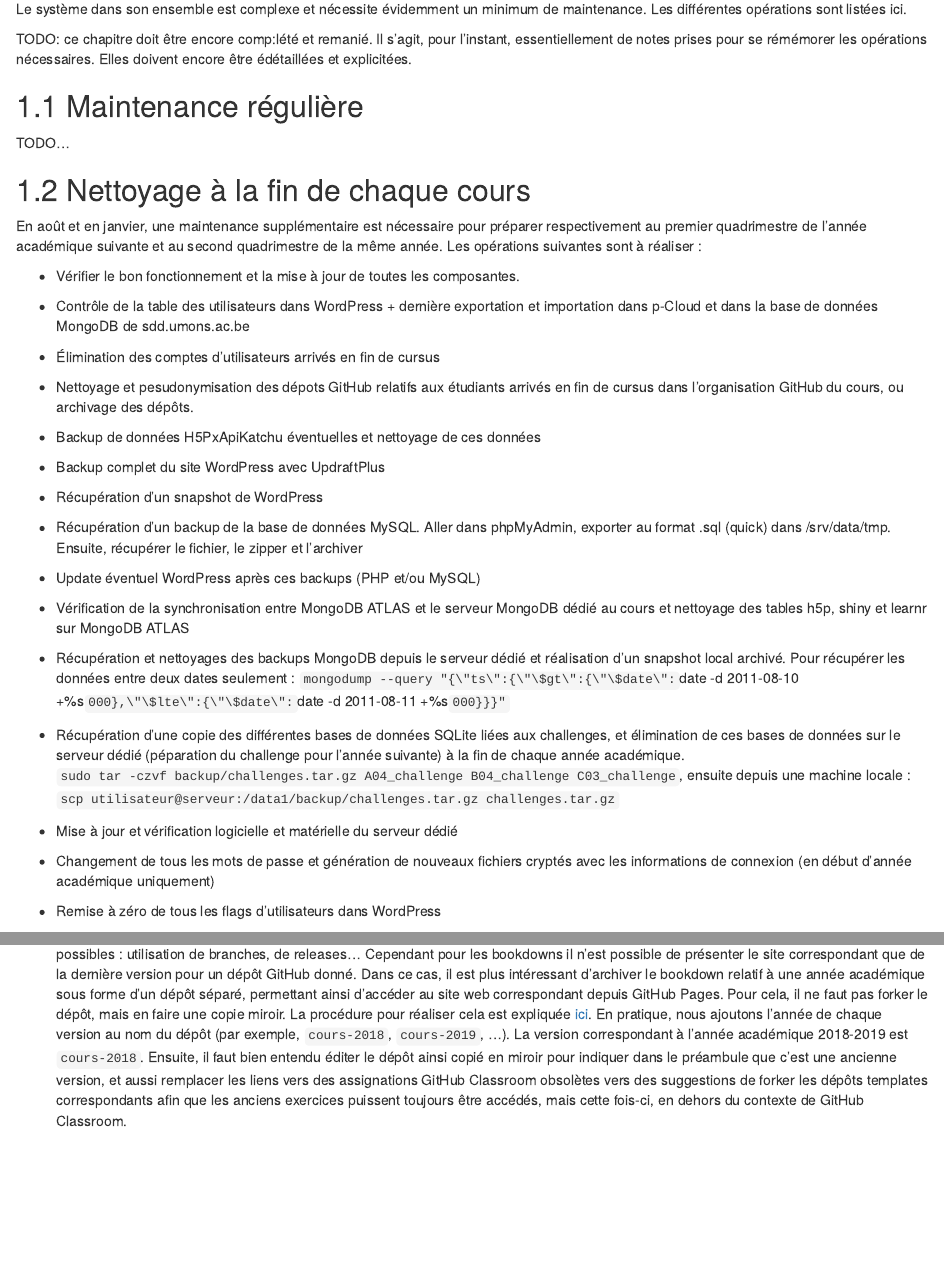
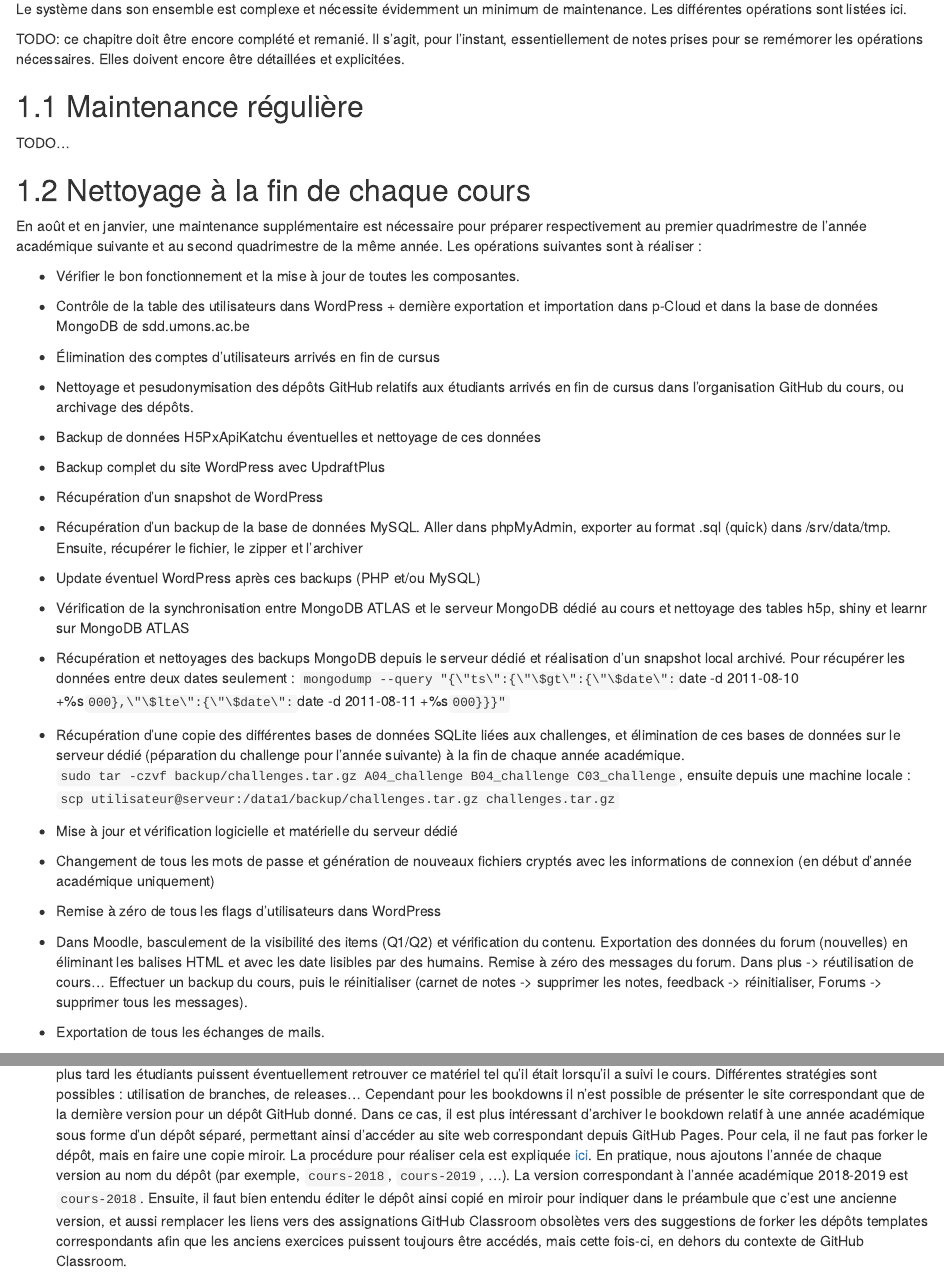
Before and after one commit to learnitr/learnitrdoc, an R Markdown document (16-Maintenance.Rmd): the page in a window 1100 px wide, from 70 px down, and a second part further down, joined at a grey line. Rendered offline with R 4.5, knitr and Pandoc, with nearby package versions; drawn as R Markdown's standard HTML page in place of the format the file asks for.

Commit message:
Moodle maintenance

```diff
--- a/16-Maintenance.Rmd
+++ b/16-Maintenance.Rmd
@@ -2,7 +2,7 @@
 
 Le système dans son ensemble est complexe et nécessite évidemment un minimum de maintenance. Les différentes opérations sont listées ici.
 
-TODO: ce chapitre doit être encore comp:lété et remanié. Il s'agit, pour l'instant, essentiellement de notes prises pour se rémémorer les opérations nécessaires. Elles doivent encore être édétaillées et explicitées.
+TODO: ce chapitre doit être encore complété et remanié. Il s'agit, pour l'instant, essentiellement de notes prises pour se remémorer les opérations nécessaires. Elles doivent encore être détaillées et explicitées.
 
 ## Maintenance régulière
 
@@ -10,7 +10,7 @@ TODO...
 
 ## Nettoyage à la fin de chaque cours
 
-En août et en janvier, une maintenance supplémentaire est nécessaire pour préparer respectivement au premier quadrimestre de l'année académique suivante et au second quadrimestre de la même année. Les opérations suivantes sont à réaliser\ :
+En août et en janvier, une maintenance supplémentaire est nécessaire pour préparer respectivement au premier quadrimestre de l'année académique suivante et au second quadrimestre de la même année. Les opérations suivantes sont à réaliser :
 
 - Vérifier le bon fonctionnement et la mise à jour de toutes les composantes.
 
@@ -18,7 +18,7 @@ En août et en janvier, une maintenance supplémentaire est nécessaire pour pr
 
 - Élimination des comptes d'utilisateurs arrivés en fin de cursus
 
-- Nettoyage et pesudonymisation des dépots GitHub relatifs aux étudiants arrivés en fin de cursus dans l'organisation GitHub du cours, ou archivage des dépôts.
+- Nettoyage et pesudonymisation des dépôts GitHub relatifs aux étudiants arrivés en fin de cursus dans l'organisation GitHub du cours, ou archivage des dépôts.
 
 - Backup de données H5PxApiKatchu éventuelles et nettoyage de ces données
 
@@ -42,4 +42,8 @@ En août et en janvier, une maintenance supplémentaire est nécessaire pour pr
 
 - Remise à zéro de tous les flags d'utilisateurs dans WordPress
 
+- Dans Moodle, basculement de la visibilité des items (Q1/Q2) et vérification du contenu. Exportation des données du forum (nouvelles) en éliminant les balises HTML et avec les date lisibles par des humains. Remise à zéro des messages du forum. Dans plus -> réutilisation de cours... Effectuer un backup du cours, puis le réinitialiser (carnet de notes -> supprimer les notes, feedback -> réinitialiser, Forums -> supprimer tous les messages).
+
+- Exportation de tous les échanges de mails.
+
 - Il est utile d'enregistrer le matériel pédagogique tel qu'il se présente chaque année, d'une part à des fins d'archivage, et d'autre part afin que plus tard les étudiants puissent éventuellement retrouver ce matériel tel qu'il était lorsqu'il a suivi le cours. Différentes stratégies sont possibles : utilisation de branches, de releases... Cependant pour les bookdowns il n'est possible de présenter le site correspondant que de la dernière version pour un dépôt GitHub donné. Dans ce cas, il est plus intéressant d'archiver le bookdown relatif à une année académique sous forme d'un dépôt séparé, permettant ainsi d'accéder au site web correspondant depuis GitHub Pages. Pour cela, il ne faut pas forker le dépôt, mais en faire une copie miroir. La procédure pour réaliser cela est expliquée [ici](https://docs.github.com/en/github/creating-cloning-and-archiving-repositories/duplicating-a-repository). En pratique, nous ajoutons l'année de chaque version au nom du dépôt (par exemple, `cours-2018`, `cours-2019`, ...). La version correspondant à l'année académique 2018-2019 est `cours-2018`. Ensuite, il faut bien entendu éditer le dépôt ainsi copié en miroir pour indiquer dans le préambule que c'est une ancienne version, et aussi remplacer les liens vers des assignations GitHub Classroom obsolètes vers des suggestions de forker les dépôts templates correspondants afin que les anciens exercices puissent toujours être accédés, mais cette fois-ci, en dehors du contexte de GitHub Classroom.
```
